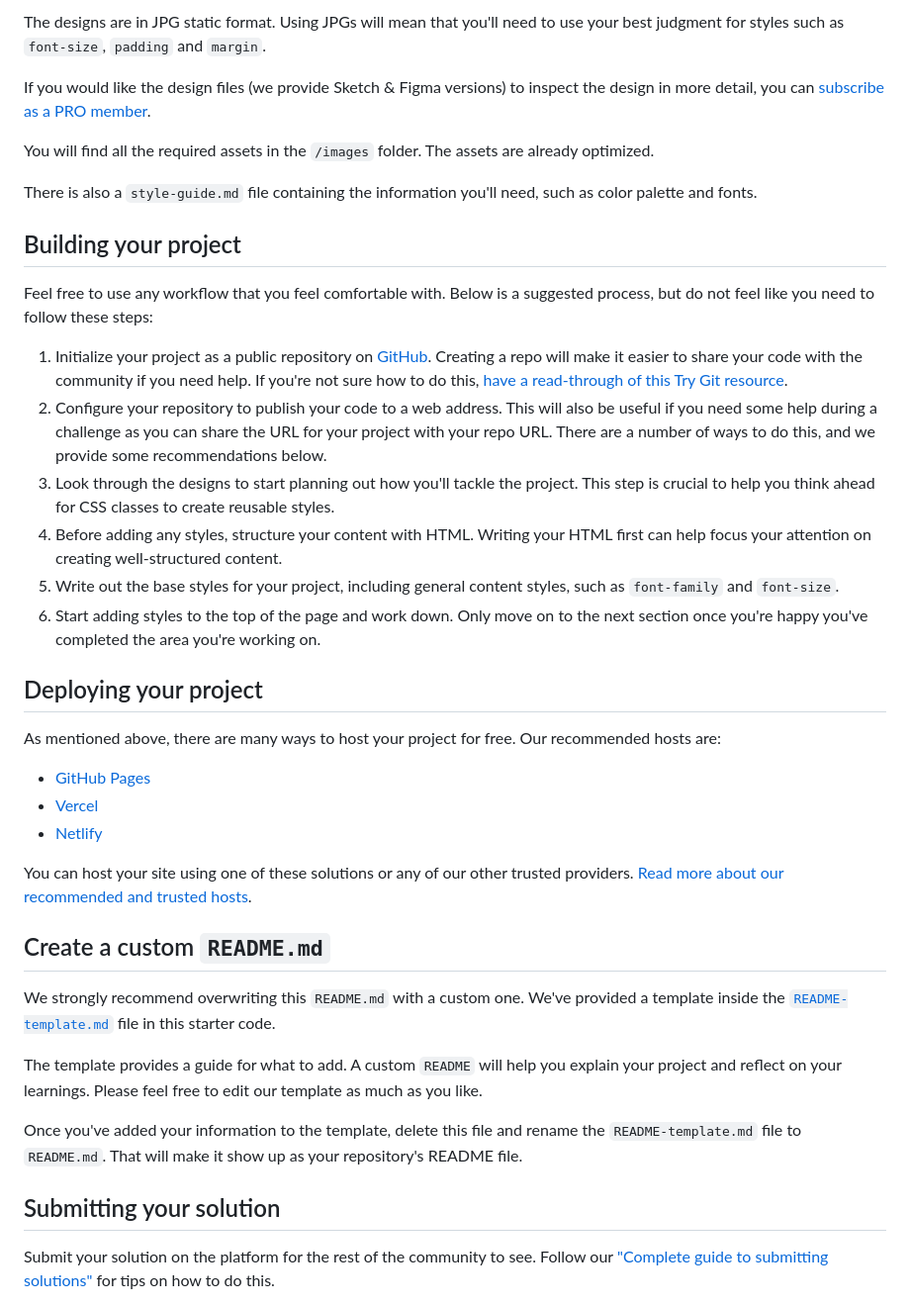
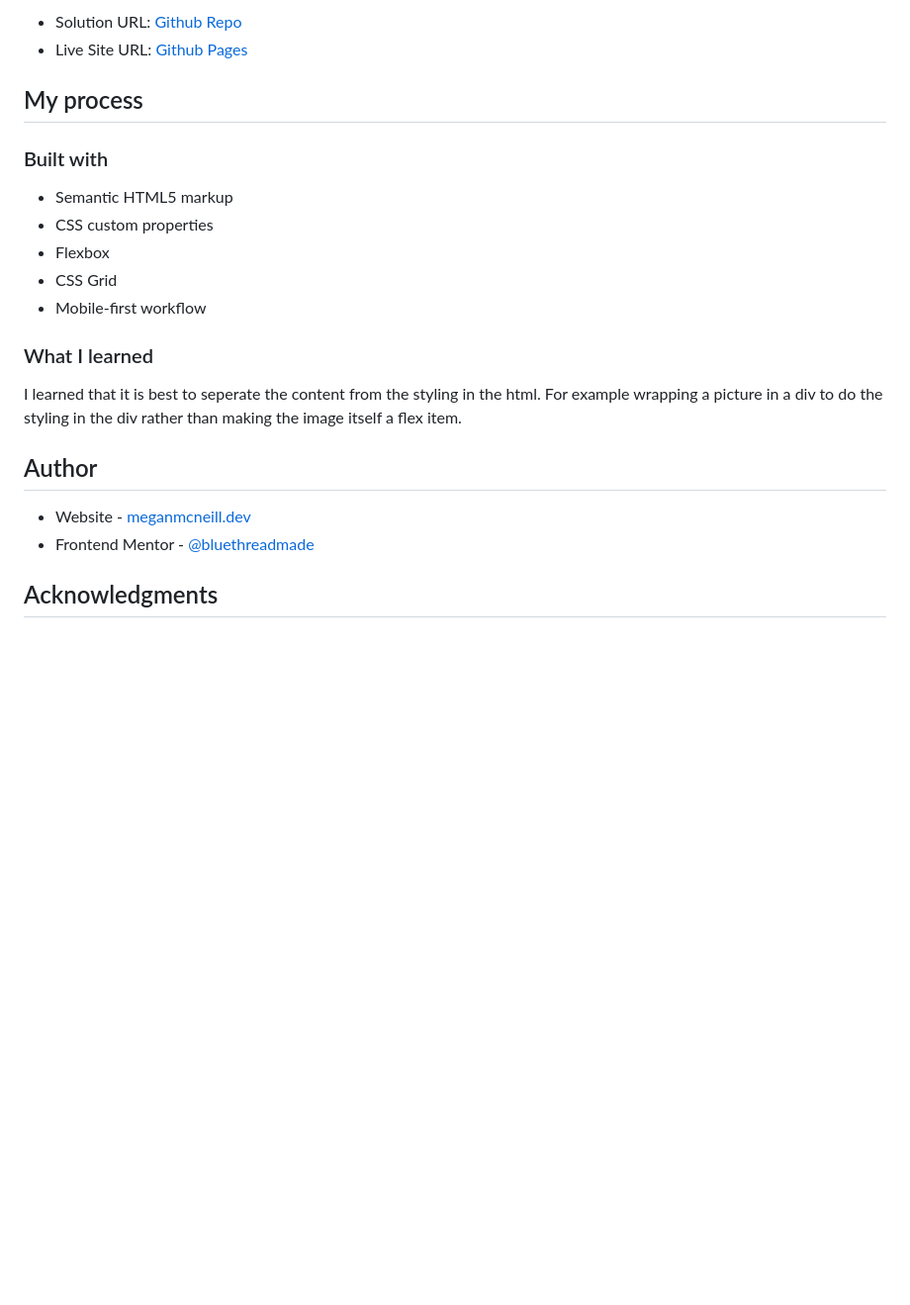
Before and after one commit to bluethreadmade/product-card-preview, a Markdown page: README.md, the part around the change printed below. Shown: that part at 99% size. Rendered like a GitHub page; blank space fills up the shorter version.

```diff
--- a/README.md
+++ b/README.md
@@ -29,42 +34,26 @@ Your task is to build out the project to the designs inside the `/design` folder
 
-The designs are in JPG static format. Using JPGs will mean that you'll need to use your best judgment for styles such as `font-size`, `padding` and `margin`.
+- Solution URL: [Github Repo](https://github.com/bluethreadmade/product-card-preview)
+- Live Site URL: [Github Pages](hr)
 
-If you would like the design files (we provide Sketch & Figma versions) to inspect the design in more detail, you can [subscribe as a PRO member](https://www.frontendmentor.io/pro).
+## My process
 
-You will find all the required assets in the `/images` folder. The assets are already optimized.
+### Built with
 
-There is also a `style-guide.md` file containing the information you'll need, such as color palette and fonts.
+- Semantic HTML5 markup
+- CSS custom properties
+- Flexbox
+- CSS Grid
+- Mobile-first workflow
 
-## Building your project
+### What I learned
 
-Feel free to use any workflow that you feel comfortable with. Below is a suggested process, but do not feel like you need to follow these steps:
+I learned that it is best to seperate the content from the styling in the html. For example wrapping a picture in a div to do the styling in the div rather than making the image itself a flex item.
 
-1. Initialize your project as a public repository on [GitHub](https://github.com/). Creating a repo will make it easier to share your code with the community if you need help. If you're not sure how to do this, [have a read-through of this Try Git resource](https://try.github.io/).
-2. Configure your repository to publish your code to a web address. This will also be useful if you need some help during a challenge as you can share the URL for your project with your repo URL. There are a number of ways to do this, and we provide some recommendations below.
-3. Look through the designs to start planning out how you'll tackle the project. This step is crucial to help you think ahead for CSS classes to create reusable styles.
-4. Before adding any styles, structure your content with HTML. Writing your HTML first can help focus your attention on creating well-structured content.
-5. Write out the base styles for your project, including general content styles, such as `font-family` and `font-size`.
-6. Start adding styles to the top of the page and work down. Only move on to the next section once you're happy you've completed the area you're working on.
 
-## Deploying your project
+## Author
 
-As mentioned above, there are many ways to host your project for free. Our recommended hosts are:
+- Website - [meganmcneill.dev](https://www.meganmcneill.dev)
+- Frontend Mentor - [@bluethreadmade](https://www.frontendmentor.io/profile/bluethreadmade)
 
-- [GitHub Pages](https://pages.github.com/)
-- [Vercel](https://vercel.com/)
-- [Netlify](https://www.netlify.com/)
+## Acknowledgments
 
-You can host your site using one of these solutions or any of our other trusted providers. [Read more about our recommended and trusted hosts](https://medium.com/frontend-mentor/frontend-mentor-trusted-hosting-providers-bf000dfebe).
-
-## Create a custom `README.md`
-
-We strongly recommend overwriting this `README.md` with a custom one. We've provided a template inside the [`README-template.md`](./README-template.md) file in this starter code.
-
-The template provides a guide for what to add. A custom `README` will help you explain your project and reflect on your learnings. Please feel free to edit our template as much as you like.
-
-Once you've added your information to the template, delete this file and rename the `README-template.md` file to `README.md`. That will make it show up as your repository's README file.
-
-## Submitting your solution
-
-Submit your solution on the platform for the rest of the community to see. Follow our ["Complete guide to submitting solutions"](https://medium.com/frontend-mentor/a-complete-guide-to-submitting-solutions-on-frontend-mentor-ac6384162248) for tips on how to do this.
-
```
Also changed, not shown: other parts of README.md (+22 -38 lines), README-template.md (deleted, +0 -111 lines), image-1.png (added), image.png (added).
